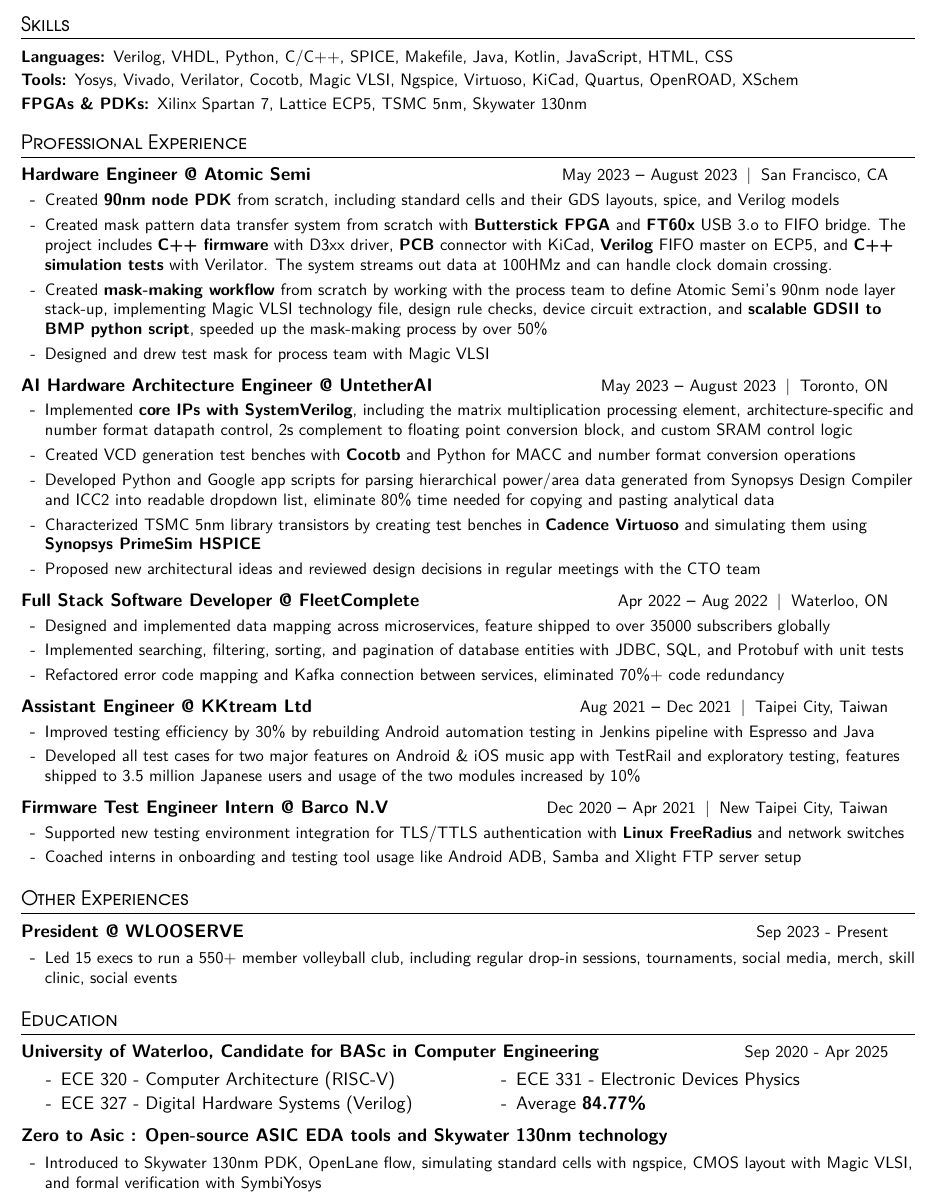
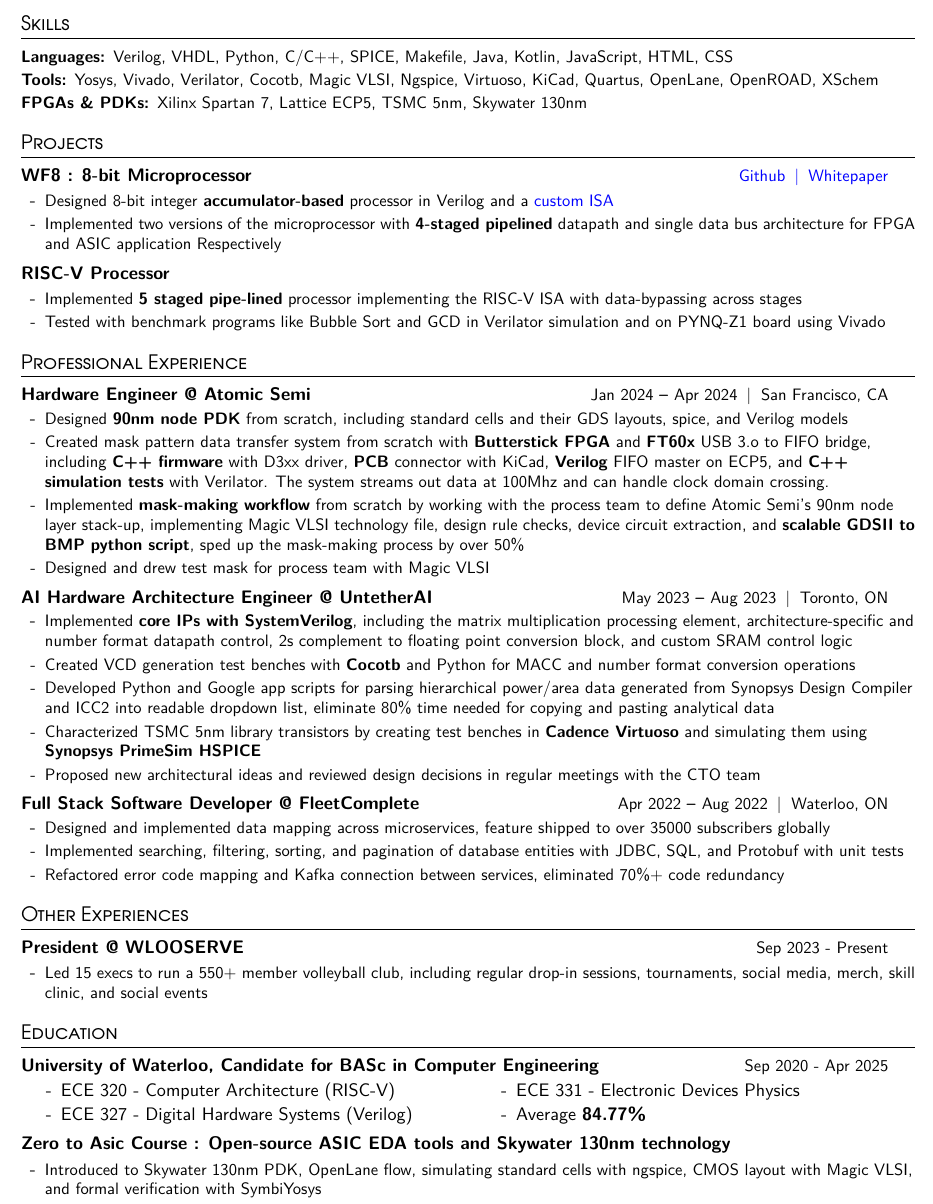
Before and after one commit to AndersonHsieh0330/Resume, a LaTeX CV (resume.tex): part of the page, cut so that both start at the same text. Compiled offline with pdfLaTeX.

Commit message:
fix little errors

```diff
--- a/resume.tex
+++ b/resume.tex
@@ -60,10 +60,16 @@
 \newcommand{\resumeSubheading}[3]{
   \vspace{-2pt}\item
     \begin{tabular*}{0.97\textwidth}[t]{l@{\extracolsep{\fill}}r}
-      \textbf{#1} & {\small #3} {\small #2} \\
+      \textbf{#1} & {\small #3} {\small #2}
     \end{tabular*}\vspace{-6pt}
 }
 
+\newcommand{\resumeProjectHeading}[2]{
+  \vspace{-2pt}\item
+    \begin{tabular*}{0.97\textwidth}[t]{l@{\extracolsep{\fill}}r}
+      \textbf{#1} & {\small #2}
+    \end{tabular*}\vspace{-5pt}
+}
 
 \newcommand{\resumeEducationHeading}[2]{
   \vspace{-2pt}\item
@@ -124,30 +125,48 @@
     \small{\item{
             \textbf{Languages: }{Verilog, VHDL, Python, C/C++, SPICE, Makefile, Java, Kotlin, JavaScript, HTML, CSS } \\ \vspace{2pt}
 
-        \textbf{Tools: }{Yosys, Vivado, Verilator, Cocotb, Magic VLSI, Ngspice, Virtuoso, KiCad, Quartus, OpenROAD, XSchem} \\ \vspace{2pt}
+        \textbf{Tools: }{Yosys, Vivado, Verilator, Cocotb, Magic VLSI, Ngspice, Virtuoso, KiCad, Quartus, OpenLane, OpenROAD, XSchem} \\ \vspace{2pt}
 
-        \textbf{FPGAs \& PDKs: }{Xilinx Spartan 7, Lattice ECP5, TSMC 5nm, Skywater 130nm} \\
-        }
+        \textbf{FPGAs \& PDKs: }{Xilinx Spartan 7, Lattice ECP5, TSMC 5nm, Skywater 130nm}
+        }\\ \vspace{2pt}
     }
   \resumeSubHeadingListEnd
 
+%----------- Projects -----------
+\resumeSectionName{Projects}
+  \resumeSubHeadingListStart
+    \resumeProjectHeading
+      {WF8 : 8-bit Microprocessor}{\color{blue}\href{https://github.com/AndersonHsieh0330/WF8/tree/master}{Github} $\:|\:$ \color{blue}\href{https://github.com/AndersonHsieh0330/WF8/blob/master/info/WF8_doc.pdf}{Whitepaper}}
+      \resumeItemListStart
+            \resumeItem{Designed 8-bit integer \textbf{accumulator-based} processor in Verilog and a \color{blue}\href{https://github.com/AndersonHsieh0330/WF8?tab=readme-ov-file\#instruction-set-architecture}{custom ISA}}
+            \resumeItem{Implemented two versions of the microprocessor with \textbf{4-staged pipelined} datapath and single data bus architecture for FPGA and ASIC application Respectively}
+        \resumeItemListEnd
+    \resumeProjectHeading
+      {RISC-V Processor
+      }{}{}
+    \resumeItemListStart
+            \resumeItem{Implemented \textbf{5 staged pipe-lined} processor implementing the RISC-V ISA with data-bypassing across stages}
+            \resumeItem{Tested with benchmark programs like Bubble Sort and GCD in Verilator simulation and on PYNQ-Z1 board using Vivado}
+    \resumeItemListEnd
+
+    \resumeSubHeadingListEnd
+
 %----------- Professional EXPERIENCE -----------
-\vspace{-15pt}
 \resumeSectionName{Professional Experience}
   \resumeSubHeadingListStart
     \resumeSubheading
       {Hardware Engineer @ Atomic Semi}
-      {San Francisco, CA}{May 2023 \textbf{--} August 2023 $\:|\:$}
+      {San Francisco, CA}{Jan 2024 \textbf{--} Apr 2024 $\:|\:$}
         \resumeItemListStart
-            \resumeItem{Created \textbf{90nm node PDK} from scratch, including standard cells and their GDS layouts, spice, and Verilog models}
-            \resumeItem{Created mask pattern data transfer system from scratch with \textbf{Butterstick FPGA} and \textbf{FT60x} USB 3.o to FIFO bridge. The project includes \textbf{C++ firmware} with D3xx driver, \textbf{PCB} connector with KiCad, \textbf{Verilog} FIFO master on ECP5, and \textbf{C++ simulation tests} with Verilator. The system streams out data at 100HMz and can handle clock domain crossing.}
-            \resumeItem{Created \textbf{mask-making workflow} from scratch by working with the process team to define Atomic Semi's 90nm node layer stack-up, implementing Magic VLSI technology file, design rule checks, device circuit extraction, and \textbf{scalable GDSII to BMP python script}, speeded up the mask-making process by over 50\%}
+            \resumeItem{Designed \textbf{90nm node PDK} from scratch, including standard cells and their GDS layouts, spice, and Verilog models}
+            \resumeItem{Created mask pattern data transfer system from scratch with \textbf{Butterstick FPGA} and \textbf{FT60x} USB 3.o to FIFO bridge, including \textbf{C++ firmware} with D3xx driver, \textbf{PCB} connector with KiCad, \textbf{Verilog} FIFO master on ECP5, and \textbf{C++ simulation tests} with Verilator. The system streams out data at 100Mhz and can handle clock domain crossing.}
+            \resumeItem{Implemented \textbf{mask-making workflow} from scratch by working with the process team to define Atomic Semi's 90nm node layer stack-up, implementing Magic VLSI technology file, design rule checks, device circuit extraction, and \textbf{scalable GDSII to BMP python script}, sped up the mask-making process by over 50\%}
             \resumeItem{Designed and drew test mask for process team with Magic VLSI}
         \resumeItemListEnd
 
     \resumeSubheading
       {AI Hardware Architecture Engineer @ UntetherAI}
-      {Toronto, ON}{May 2023 \textbf{--} August 2023 $\:|\:$}
+      {Toronto, ON}{May 2023 \textbf{--} Aug 2023 $\:|\:$}
         \resumeItemListStart
             \resumeItem{Implemented \textbf{core IPs with SystemVerilog}, including the matrix multiplication processing element, architecture-specific and
             number format datapath control, 2s complement to floating point conversion block, and custom SRAM control logic}
@@ -166,23 +185,6 @@
             \resumeItem{Implemented searching, filtering, sorting, and pagination of database entities with JDBC, SQL, and Protobuf with unit tests}
             \resumeItem{Refactored error code mapping and Kafka connection between services, eliminated 70\%+ code redundancy}
         \resumeItemListEnd
-
-    \resumeSubheading
-      {Assistant Engineer @ KKtream Ltd}
-      {Taipei City, Taiwan}{Aug 2021 \textbf{--} Dec 2021 $\:|\:$}
-        \resumeItemListStart
-            \resumeItem{Improved testing efficiency by 30\% by rebuilding Android automation testing in Jenkins pipeline with Espresso and Java}
-            \resumeItem{Developed all test cases for two major features on Android \& iOS music app with TestRail and exploratory testing, features shipped to 3.5 million Japanese users and usage of the two modules increased by 10\%}
-        \resumeItemListEnd
-
-    \resumeSubheading
-      {Firmware Test Engineer Intern @ Barco N.V}
-      {New Taipei City, Taiwan}{Dec 2020 \textbf{--} Apr 2021 $\:|\:$}
-        \resumeItemListStart
-            \resumeItem{Supported new testing environment integration for TLS/TTLS authentication with \textbf{Linux FreeRadius} and network switches}
-            \resumeItem{Coached interns in onboarding and testing tool usage like Android ADB, Samba and Xlight FTP server setup}
-            \\
-        \resumeItemListEnd
     \resumeSubHeadingListEnd
 
 %----------- Other Experiences -----------
@@ -192,7 +194,7 @@
       {President @ WLOOSERVE
       }{Sep 2023 - Present}
       \resumeItemListStart
-            \resumeItem{Led 15 execs to run a 550+ member volleyball club, including regular drop-in sessions, tournaments, social media, merch, skill clinic, social events}
+            \resumeItem{Led 15 execs to run a 550+ member volleyball club, including regular drop-in sessions, tournaments, social media, merch, skill clinic, and social events}
         \resumeItemListEnd
 
     \resumeSubHeadingListEnd
@@ -219,11 +221,11 @@
     \end{multicols}
     \vspace{-13pt}
 
-     \resumeEducationHeading
-      {Zero to Asic : Open-source ASIC EDA tools and Skywater 130nm technology
+    \resumeEducationHeading
+      {Zero to Asic Course : Open-source ASIC EDA tools and Skywater 130nm technology
       }{}
-        \resumeItemListStart
-            \resumeItem{Introduced to Skywater 130nm PDK, OpenLane flow, simulating standard cells with ngspice, CMOS layout with Magic VLSI, and formal verification with SymbiYosys}
-        \resumeItemListEnd
-    \resumeSubHeadingListEnd
+    \resumeItemListStart
+        \resumeItem{Introduced to Skywater 130nm PDK, OpenLane flow, simulating standard cells with ngspice, CMOS layout with Magic VLSI, and formal verification with SymbiYosys}
+    \resumeItemListEnd
+\resumeSubHeadingListEnd
 \end{document}
```
Also changed, not shown: resume.tex (7 more changed lines).
